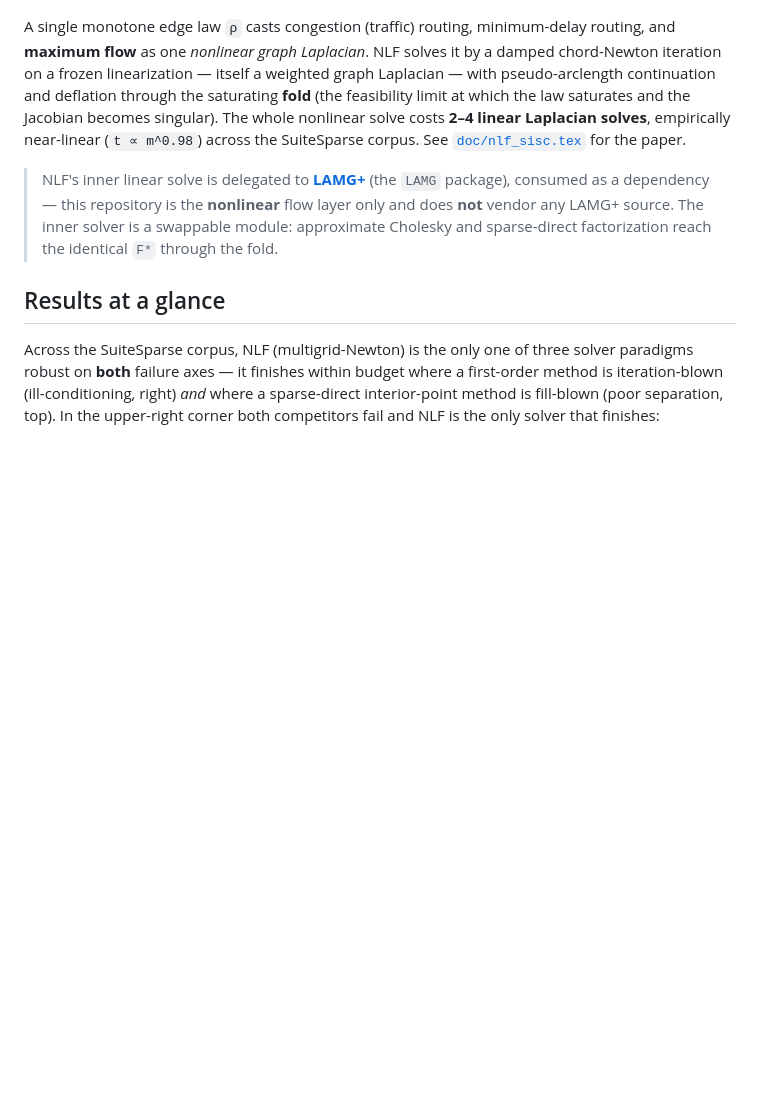
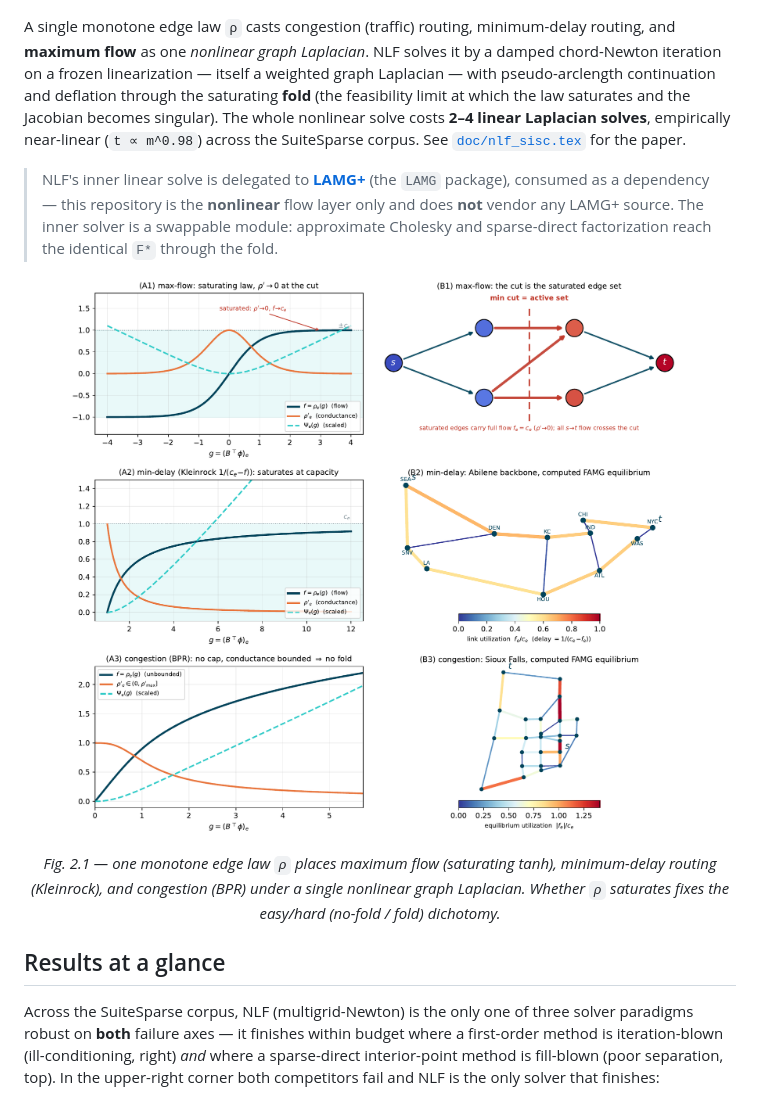
Before and after one commit to orenlivne/nlf, a Markdown page: README.md, the part around the change. GitHub-like rendering; blank space fills up the shorter version.

Commit message:
README: add Fig 2.1 (unified-framework figure)
Co-Authored-By: Claude Opus 4.8 <noreply@anthropic.com>

```diff
--- a/README.md
+++ b/README.md
@@ -19,6 +19,10 @@ the paper.
 > `LAMG` package), consumed as a dependency — this repository is the **nonlinear** flow layer only and
 > does **not** vendor any LAMG+ source. The inner solver is a swappable module: approximate Cholesky and
 > sparse-direct factorization reach the identical `F*` through the fold.
+
+<p align="center"><img src="doc/figures/formulation.png" width="640" alt="The three instances of the framework: one monotone edge law spans max-flow, minimum-delay routing, and congestion"></p>
+
+<p align="center"><em>Fig. 2.1 — one monotone edge law <code>ρ</code> places maximum flow (saturating tanh), minimum-delay routing (Kleinrock), and congestion (BPR) under a single nonlinear graph Laplacian. Whether <code>ρ</code> saturates fixes the easy/hard (no-fold / fold) dichotomy.</em></p>
 
 ## Results at a glance
 
```
